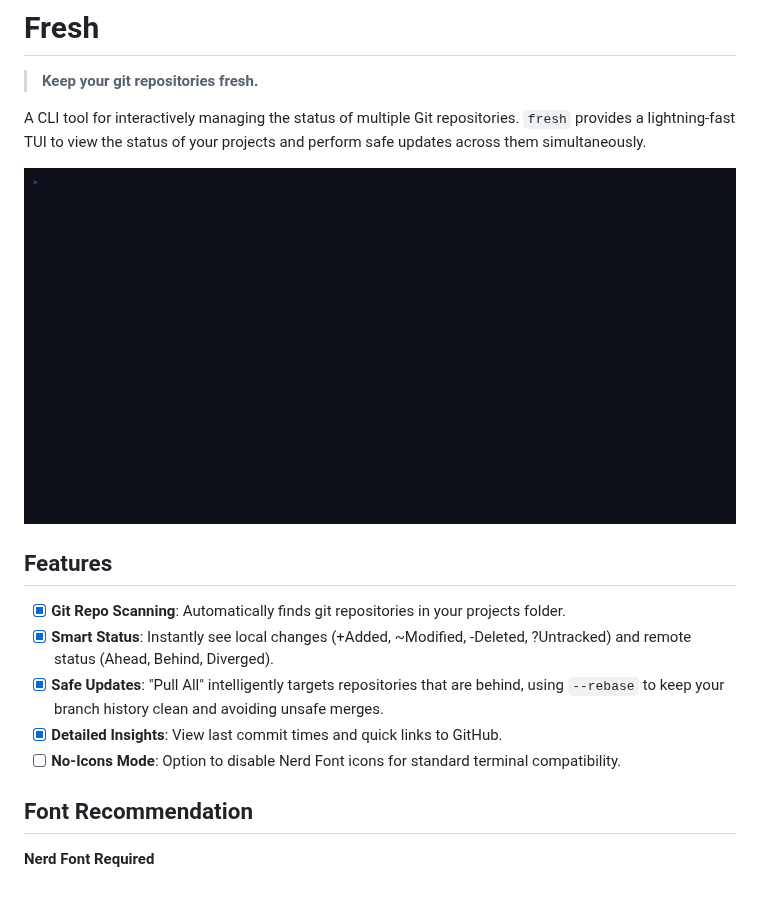
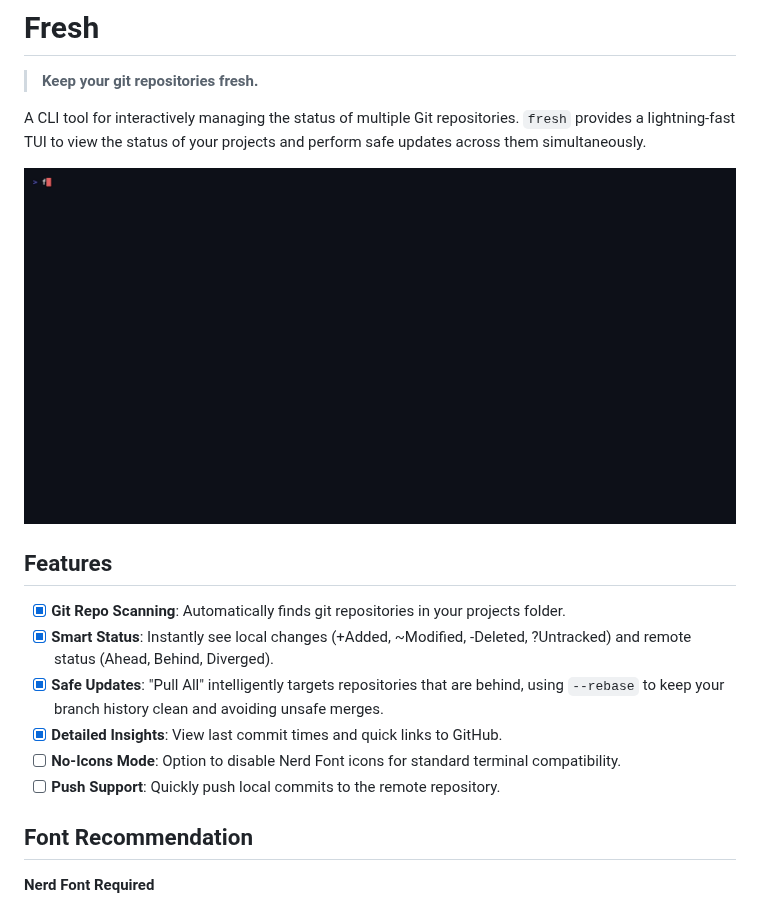
Before and after one commit to jsmenzies/fresh, a Markdown page: README.md, the part around the change. GitHub-like rendering; pictures changed too: demo/demo.gif.

Commit message:
docs: update readme features and refresh demo gif

```diff
--- a/README.md
+++ b/README.md
@@ -13,6 +13,7 @@ A CLI tool for interactively managing the status of multiple Git repositories. `
 - [x] **Safe Updates**: "Pull All" intelligently targets repositories that are behind, using `--rebase` to keep your branch history clean and avoiding unsafe merges.
 - [x] **Detailed Insights**: View last commit times and quick links to GitHub.
 - [ ] **No-Icons Mode**: Option to disable Nerd Font icons for standard terminal compatibility.
+- [ ] **Push Support**: Quickly push local commits to the remote repository.
 
 ## Font Recommendation
 
```
